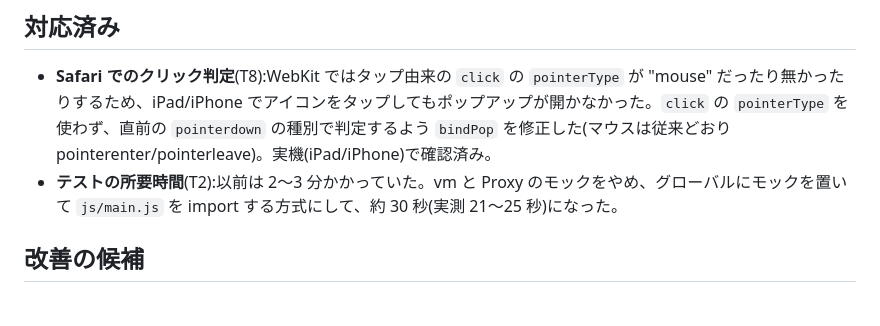
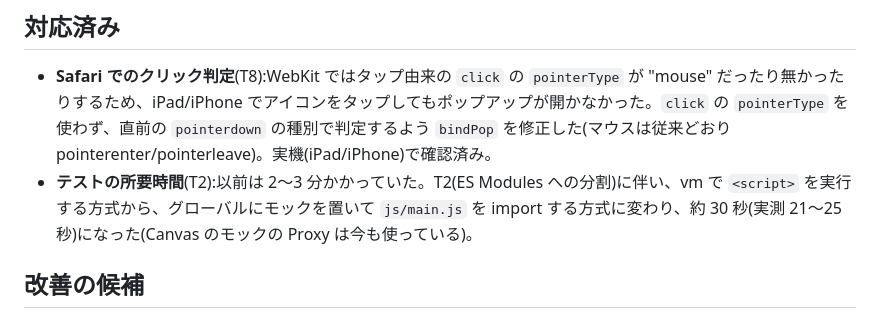
Before and after one commit to tomo1229-penghong22/aquarium, a Markdown page: docs/BACKLOG.md, the part around the change. GitHub-like rendering.

```diff
--- a/docs/BACKLOG.md
+++ b/docs/BACKLOG.md
@@ -16,7 +16,7 @@
 ## 対応済み
 
 - **Safari でのクリック判定**(T8):WebKit ではタップ由来の `click` の `pointerType` が "mouse" だったり無かったりするため、iPad/iPhone でアイコンをタップしてもポップアップが開かなかった。`click` の `pointerType` を使わず、直前の `pointerdown` の種別で判定するよう `bindPop` を修正した(マウスは従来どおり pointerenter/pointerleave)。実機(iPad/iPhone)で確認済み。
-- **テストの所要時間**(T2):以前は 2〜3 分かかっていた。vm と Proxy のモックをやめ、グローバルにモックを置いて `js/main.js` を import する方式にして、約 30 秒(実測 21〜25 秒)になった。
+- **テストの所要時間**(T2):以前は 2〜3 分かかっていた。T2(ES Modules への分割)に伴い、vm で `<script>` を実行する方式から、グローバルにモックを置いて `js/main.js` を import する方式に変わり、約 30 秒(実測 21〜25 秒)になった(Canvas のモックの Proxy は今も使っている)。
 
 ## 改善の候補
 
```
Also changed, not shown: docs/HISTORY.md (+1 -1 lines).
